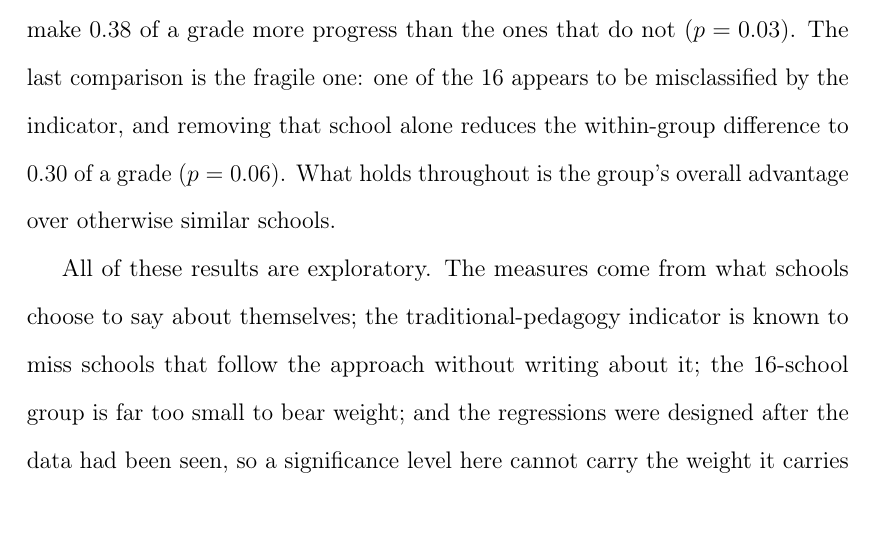
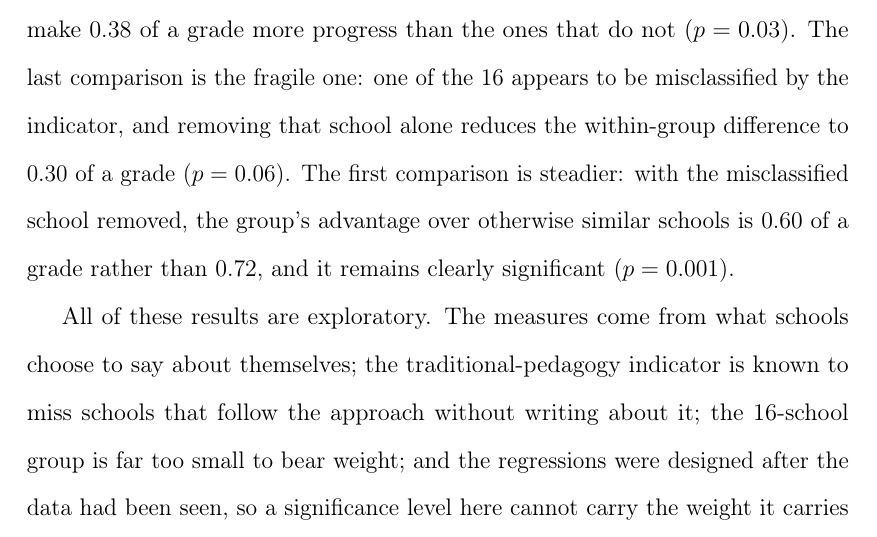
Before and after one commit to damianpphelan-cmd/phd-thesis-overleaf, a LaTeX thesis (main.tex, which reads chapters/03_paper2.tex): part of page 145 of 185, cut so that both start at the same text. Compiled offline with pdfLaTeX.

Commit message:
Give the leave-out estimate for the main triple comparison

```diff
--- a/chapters/03_paper2.tex
+++ b/chapters/03_paper2.tex
@@ -452,7 +452,7 @@ The last results concern what schools say about how they teach. In the public de
 
 Schools whose websites espouse traditional pedagogy make \IdPed{} of a grade per subject more progress than otherwise similar schools ($p < 0.01$, $n = 3{,}075$). The association changes little when the school's pre-pandemic inspection grade is added to the control variables ($+0.135$).
 
-The indicator can also be put together with the two national culture measures. Of the 299 schools in the top half on both predicted warmth and the strictness bands, 16 also espouse traditional pedagogy, so the full combination is rare, and the warm-and-strict schools are only a little more likely to espouse it than the rest (5 per cent against 4). In raw terms, the 16 schools average $+1.02$ on Progress~8, so their pupils make about a full grade more progress per subject than the national average. Part of that gap may reflect who attends these schools rather than what the schools do. A school with a public identity of this kind is chosen: parents who want a strict, knowledge-led education for their children may differ from other parents in how much they support their children's schooling, and pupils with such parents might make more progress in any school. The controls can address the measurable part of this, comparing the 16 with otherwise similar schools on intake, size, type and location. Entering an indicator for the 16 into the same regression as the national estimates, with the full control set and the pre-pandemic inspection grade held constant, gives $0.72$ of a grade ($p < 0.001$). The 16 can also be compared only with the other warm-and-strict schools, to ask whether traditional pedagogy adds anything beyond the two culture dimensions. Among the 299 schools in that group, the ones that also espouse traditional pedagogy make $0.38$ of a grade more progress than the ones that do not ($p = 0.03$). The last comparison is the fragile one: one of the 16 appears to be misclassified by the indicator, and removing that school alone reduces the within-group difference to $0.30$ of a grade ($p = 0.06$). What holds throughout is the group's overall advantage over otherwise similar schools.
+The indicator can also be put together with the two national culture measures. Of the 299 schools in the top half on both predicted warmth and the strictness bands, 16 also espouse traditional pedagogy, so the full combination is rare, and the warm-and-strict schools are only a little more likely to espouse it than the rest (5 per cent against 4). In raw terms, the 16 schools average $+1.02$ on Progress~8, so their pupils make about a full grade more progress per subject than the national average. Part of that gap may reflect who attends these schools rather than what the schools do. A school with a public identity of this kind is chosen: parents who want a strict, knowledge-led education for their children may differ from other parents in how much they support their children's schooling, and pupils with such parents might make more progress in any school. The controls can address the measurable part of this, comparing the 16 with otherwise similar schools on intake, size, type and location. Entering an indicator for the 16 into the same regression as the national estimates, with the full control set and the pre-pandemic inspection grade held constant, gives $0.72$ of a grade ($p < 0.001$). The 16 can also be compared only with the other warm-and-strict schools, to ask whether traditional pedagogy adds anything beyond the two culture dimensions. Among the 299 schools in that group, the ones that also espouse traditional pedagogy make $0.38$ of a grade more progress than the ones that do not ($p = 0.03$). The last comparison is the fragile one: one of the 16 appears to be misclassified by the indicator, and removing that school alone reduces the within-group difference to $0.30$ of a grade ($p = 0.06$). The first comparison is steadier: with the misclassified school removed, the group's advantage over otherwise similar schools is $0.60$ of a grade rather than $0.72$, and it remains clearly significant ($p = 0.001$).
 
 All of these results are exploratory. The measures come from what schools choose to say about themselves; the traditional-pedagogy indicator is known to miss schools that follow the approach without writing about it; the 16-school group is far too small to bear weight; and the regressions were designed after the data had been seen, so a significance level here cannot carry the weight it carries elsewhere in the chapter. The associations are therefore reported as descriptions rather than tests.
 
```
